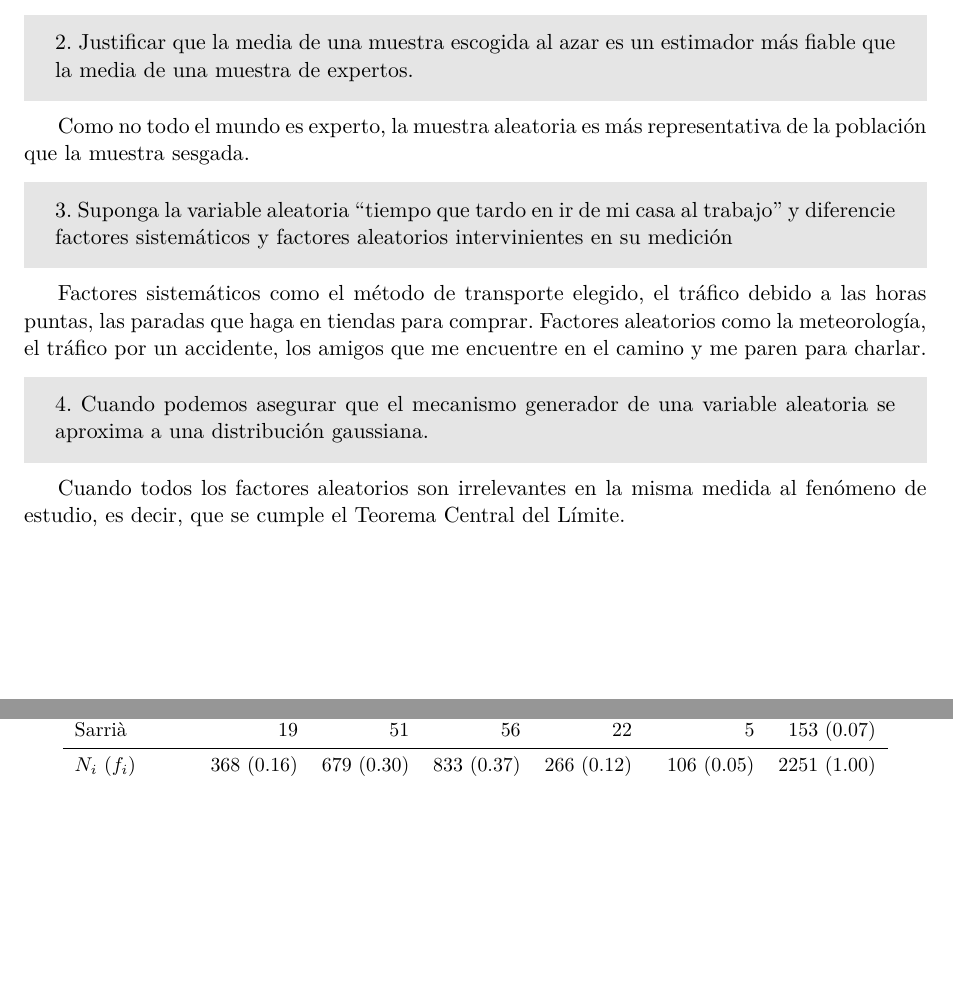
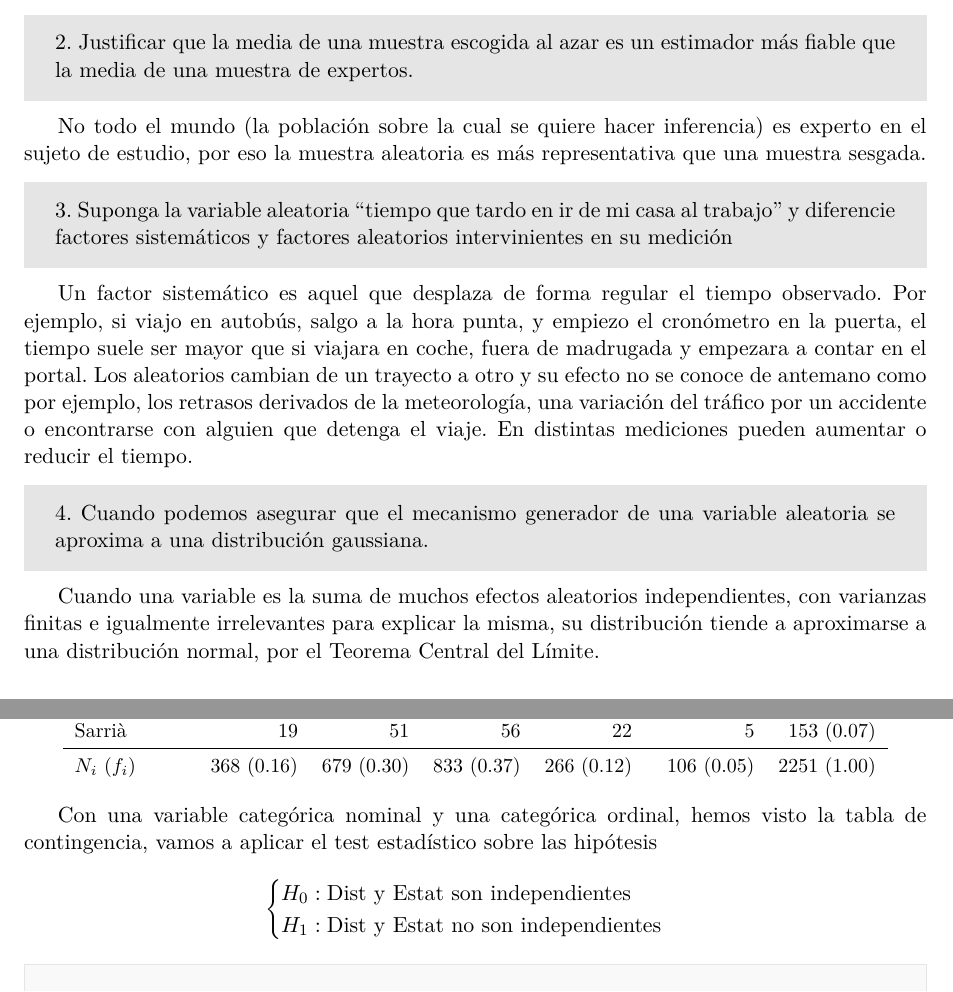
Before and after one commit to dafuce/data-science-coursework, a LaTeX document (latex/practica1_estadistica/practica1_estadistica.tex): two parts of pages 1 and 5 of 6 before the commit and two parts of pages 1 and 6 of 6 after it, joined at a grey line, cut so that both start at the same text, the shorter picture padded with empty space. Compiled offline with pdfLaTeX.

Commit message:
reescritura respuestas teoricas

```diff
--- a/latex/practica1_estadistica/practica1_estadistica.tex
+++ b/latex/practica1_estadistica/practica1_estadistica.tex
@@ -72,20 +72,20 @@
 2. Justificar que la media de una muestra escogida al azar es un estimador más fiable que la media de una muestra de expertos.
 \end{tcolorbox}
 
-Como no todo el mundo es experto, la muestra aleatoria es más representativa de la población que la muestra sesgada.
+No todo el mundo (la población sobre la cual se quiere hacer inferencia) es experto en el sujeto de estudio, por eso la muestra aleatoria es más representativa que una muestra sesgada.
 
 \begin{tcolorbox}[colback=gray!20,colframe=gray!20, sharp corners]
 3. Suponga la variable aleatoria “tiempo que tardo en ir de mi casa al trabajo” y diferencie factores sistemáticos y factores aleatorios intervinientes en su medición
 \end{tcolorbox}
 
-Factores sistemáticos como el método de transporte elegido, el tráfico debido a las horas puntas, las paradas que haga en tiendas para comprar.
-Factores aleatorios como la meteorología, el tráfico por un accidente, los amigos que me encuentre en el camino y me paren para charlar.
+Un factor sistemático es aquel que desplaza de forma regular el tiempo observado. Por ejemplo, si viajo en autobús, salgo a la hora punta, y empiezo el cronómetro en la puerta, el tiempo suele ser mayor que si viajara en coche, fuera de madrugada y empezara a contar en el portal.
+Los aleatorios cambian de un trayecto a otro y su efecto no se conoce de antemano como por ejemplo, los retrasos derivados de la meteorología, una variación del tráfico por un accidente o encontrarse con alguien que detenga el viaje. En distintas mediciones pueden aumentar o reducir el tiempo.
 
 \begin{tcolorbox}[colback=gray!20,colframe=gray!20, sharp corners]
 4. Cuando podemos asegurar que el mecanismo generador de una variable aleatoria se aproxima a una distribución gaussiana.
 \end{tcolorbox}
 
-Cuando todos los factores aleatorios son irrelevantes en la misma medida al fenómeno de estudio, es decir, que se cumple el Teorema Central del Límite.
+Cuando una variable es la suma de muchos efectos aleatorios independientes, con varianzas finitas e igualmente irrelevantes para explicar la misma, su distribución tiende a aproximarse a una distribución normal, por el Teorema Central del Límite.
 
 \newpage
 
@@ -233,6 +243,13 @@ Con el \textit{p-value} tan pequeño, hay que descartar la hipótesis nula y ace
     \end{tabular}
 \end{table*}
 
+Con una variable categórica nominal y una categórica ordinal, hemos visto la tabla de contingencia, vamos a aplicar el test estadístico sobre las hipótesis
+\begin{equation*}
+    \begin{cases}
+        H_0 : \text{Dist y Estat son independientes} \\
+        H_1 : \text{Dist y Estat no son independientes}
+    \end{cases}
+\end{equation*}
 \begin{rcode}
  > chisq.test(pisos_so$Dist, pisos_so$Estat)
 
```
Also changed, not shown: latex/practica1_estadistica/practica1_estadistica.pdf, latex/practica1_estadistica/practica1_estadistica.tex (12 more changed lines), 5 other files.
